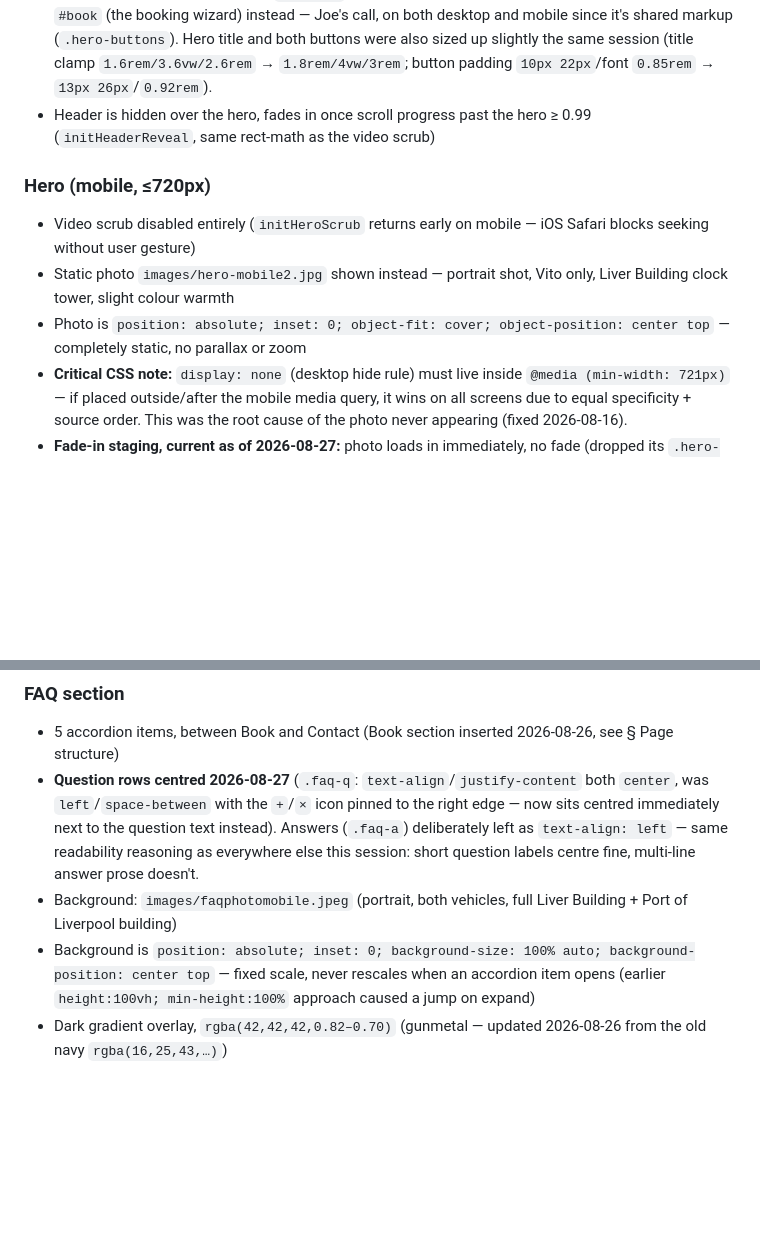
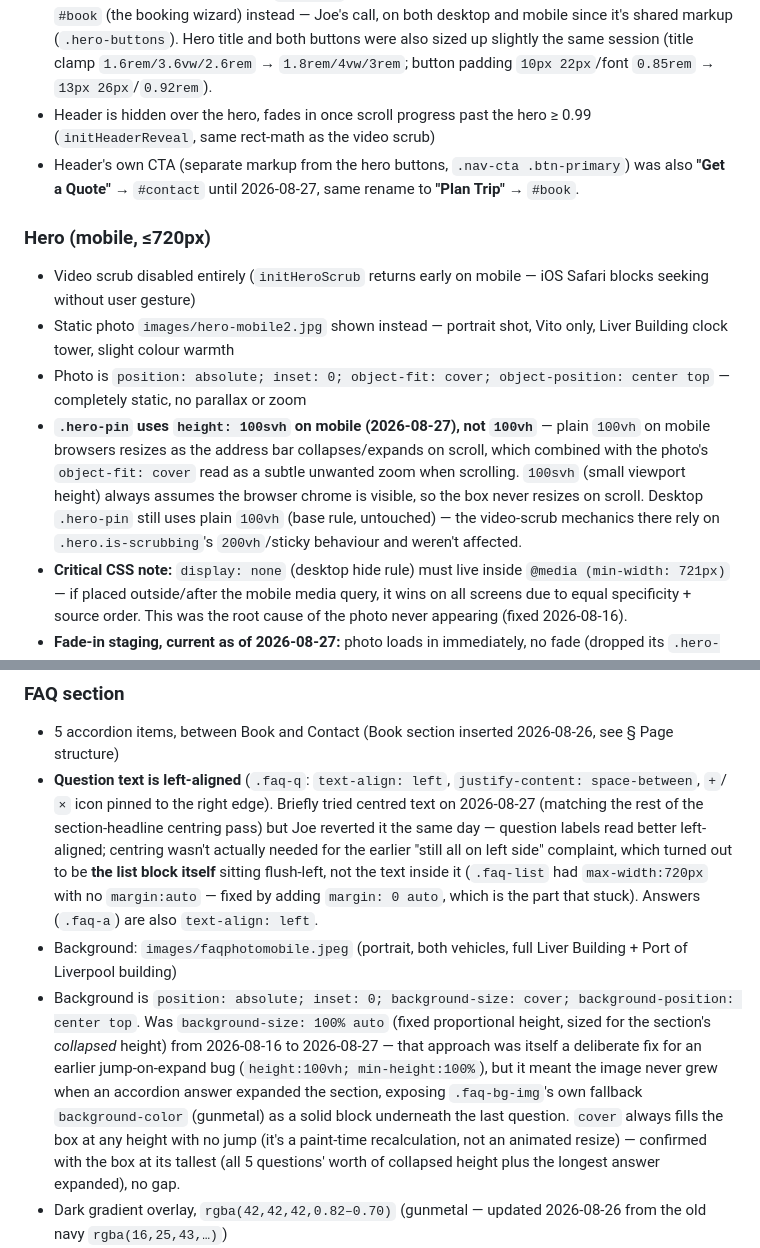
Before and after one commit to letsplanorlando/Liver-Exec-Tours, a Markdown page: CLAUDE.md, 2 parts joined by grey strips. GitHub-like rendering; blank space fills up the shorter version.

Commit message:
Update CLAUDE.md for mobile-phone-testing fixes
Documents the .hero-pin 100svh fix, header CTA rename, FAQ
background-size:cover fix, and the FAQ text-align revert that
wasn't captured in the doc when it happened earlier today.
Logs the Book-section centering report as unreproduced/open.

```diff
--- a/CLAUDE.md
+++ b/CLAUDE.md
@@ -35,11 +35,13 @@ Nav links: Home / Fleet / Contact (trimmed from 5 items)
 - Title ("Liver Exec Tours") + Call/Plan Trip buttons + the enquiry box all fade in **together** at 900ms (`initHeroReveal` in `main.js`) — desktop deliberately kept this single simultaneous fade; only mobile got staged (see below).
 - Second button was **"Enquire"** (→ `#contact`) until 2026-08-27, renamed to **"Plan Trip"** and repointed to `#book` (the booking wizard) instead — Joe's call, on both desktop and mobile since it's shared markup (`.hero-buttons`). Hero title and both buttons were also sized up slightly the same session (title clamp `1.6rem/3.6vw/2.6rem` → `1.8rem/4vw/3rem`; button padding `10px 22px`/font `0.85rem` → `13px 26px`/`0.92rem`).
 - Header is hidden over the hero, fades in once scroll progress past the hero ≥ 0.99 (`initHeaderReveal`, same rect-math as the video scrub)
+- Header's own CTA (separate markup from the hero buttons, `.nav-cta .btn-primary`) was also **"Get a Quote"** → `#contact` until 2026-08-27, same rename to **"Plan Trip"** → `#book`.
 
 ### Hero (mobile, ≤720px)
 - Video scrub disabled entirely (`initHeroScrub` returns early on mobile — iOS Safari blocks seeking without user gesture)
 - Static photo `images/hero-mobile2.jpg` shown instead — portrait shot, Vito only, Liver Building clock tower, slight colour warmth
 - Photo is `position: absolute; inset: 0; object-fit: cover; object-position: center top` — completely static, no parallax or zoom
+- **`.hero-pin` uses `height: 100svh` on mobile (2026-08-27), not `100vh`** — plain `100vh` on mobile browsers resizes as the address bar collapses/expands on scroll, which combined with the photo's `object-fit: cover` read as a subtle unwanted zoom when scrolling. `100svh` (small viewport height) always assumes the browser chrome is visible, so the box never resizes on scroll. Desktop `.hero-pin` still uses plain `100vh` (base rule, untouched) — the video-scrub mechanics there rely on `.hero.is-scrubbing`'s `200vh`/sticky behaviour and weren't affected.
 - **Critical CSS note:** `display: none` (desktop hide rule) must live inside `@media (min-width: 721px)` — if placed outside/after the mobile media query, it wins on all screens due to equal specificity + source order. This was the root cause of the photo never appearing (fixed 2026-08-16).
 - **Fade-in staging, current as of 2026-08-27:** photo loads in immediately, no fade (dropped its `.hero-reveal` class — Joe felt the fade-in on the background image looked wrong) → title block (Call/Plan Trip buttons) fades in at 900ms → enquiry box at 1700ms. Was three staged fades (photo/title/enquiry at 200/1100/1900ms) from the 2026-08-25 rebuild; collapsing the photo step let the other two shift earlier. Title and enquiry still share the `.hero-reveal`/`.is-visible` opacity-transition mechanism; the photo no longer does.
 - **Title on mobile reads the full "Liver Exec Tours"** (as of 2026-08-27 — was a heavily letter-spaced "LET" wordmark from 2026-08-25 to 2026-08-27, retired because Joe wanted the full name back). Reuses `.hero-title-full` (same span as desktop) rather than the old `.hero-title-mark` span, sized with its own mobile clamp (`clamp(2.1rem, 9vw, 2.6rem)`) tuned to fit on one line down to ~360px wide — confirmed via testing at 360/375/700px, all one line, no horizontal overflow. Wraps naturally to "Liver Exec" / "Tours" on two lines if a narrower device ever needs it (Joe's explicit fallback request), since it's a plain inline span with no `white-space: nowrap`. `.hero-title-mark` still exists in the CSS (`display: none` on mobile now, was `display: block`) but nothing currently shows it — safe to delete outright if a future pass wants to tidy it up, not urgent.
@@ -62,9 +64,9 @@ Nav links: Home / Fleet / Contact (trimmed from 5 items)
 
 ### FAQ section
 - 5 accordion items, between Book and Contact (Book section inserted 2026-08-26, see § Page structure)
-- **Question rows centred 2026-08-27** (`.faq-q`: `text-align`/`justify-content` both `center`, was `left`/`space-between` with the `+`/`×` icon pinned to the right edge — now sits centred immediately next to the question text instead). Answers (`.faq-a`) deliberately left as `text-align: left` — same readability reasoning as everywhere else this session: short question labels centre fine, multi-line answer prose doesn't.
+- **Question text is left-aligned** (`.faq-q`: `text-align: left`, `justify-content: space-between`, `+`/`×` icon pinned to the right edge). Briefly tried centred text on 2026-08-27 (matching the rest of the section-headline centring pass) but Joe reverted it the same day — question labels read better left-aligned; centring wasn't actually needed for the earlier "still all on left side" complaint, which turned out to be **the list block itself** sitting flush-left, not the text inside it (`.faq-list` had `max-width:720px` with no `margin:auto` — fixed by adding `margin: 0 auto`, which is the part that stuck). Answers (`.faq-a`) are also `text-align: left`.
 - Background: `images/faqphotomobile.jpeg` (portrait, both vehicles, full Liver Building + Port of Liverpool building)
-- Background is `position: absolute; inset: 0; background-size: 100% auto; background-position: center top` — fixed scale, never rescales when an accordion item opens (earlier `height:100vh; min-height:100%` approach caused a jump on expand)
+- Background is `position: absolute; inset: 0; background-size: cover; background-position: center top`. Was `background-size: 100% auto` (fixed proportional height, sized for the section's *collapsed* height) from 2026-08-16 to 2026-08-27 — that approach was itself a deliberate fix for an earlier jump-on-expand bug (`height:100vh; min-height:100%`), but it meant the image never grew when an accordion answer expanded the section, exposing `.faq-bg-img`'s own fallback `background-color` (gunmetal) as a solid block underneath the last question. `cover` always fills the box at any height with no jump (it's a paint-time recalculation, not an animated resize) — confirmed with the box at its tallest (all 5 questions' worth of collapsed height plus the longest answer expanded), no gap.
 - Dark gradient overlay, `rgba(42,42,42,0.82–0.70)` (gunmetal — updated 2026-08-26 from the old navy `rgba(16,25,43,…)`)
 - Questions cover: getting a quote, airports covered (**broadened 2026-08-26** to UK-wide transfers + regular London trips, was Liverpool John Lennon/Manchester/Leeds Bradford only), max group size, flight delays, corporate clients
 
```
Also changed, not shown: other parts of CLAUDE.md (+3 -0 lines).
